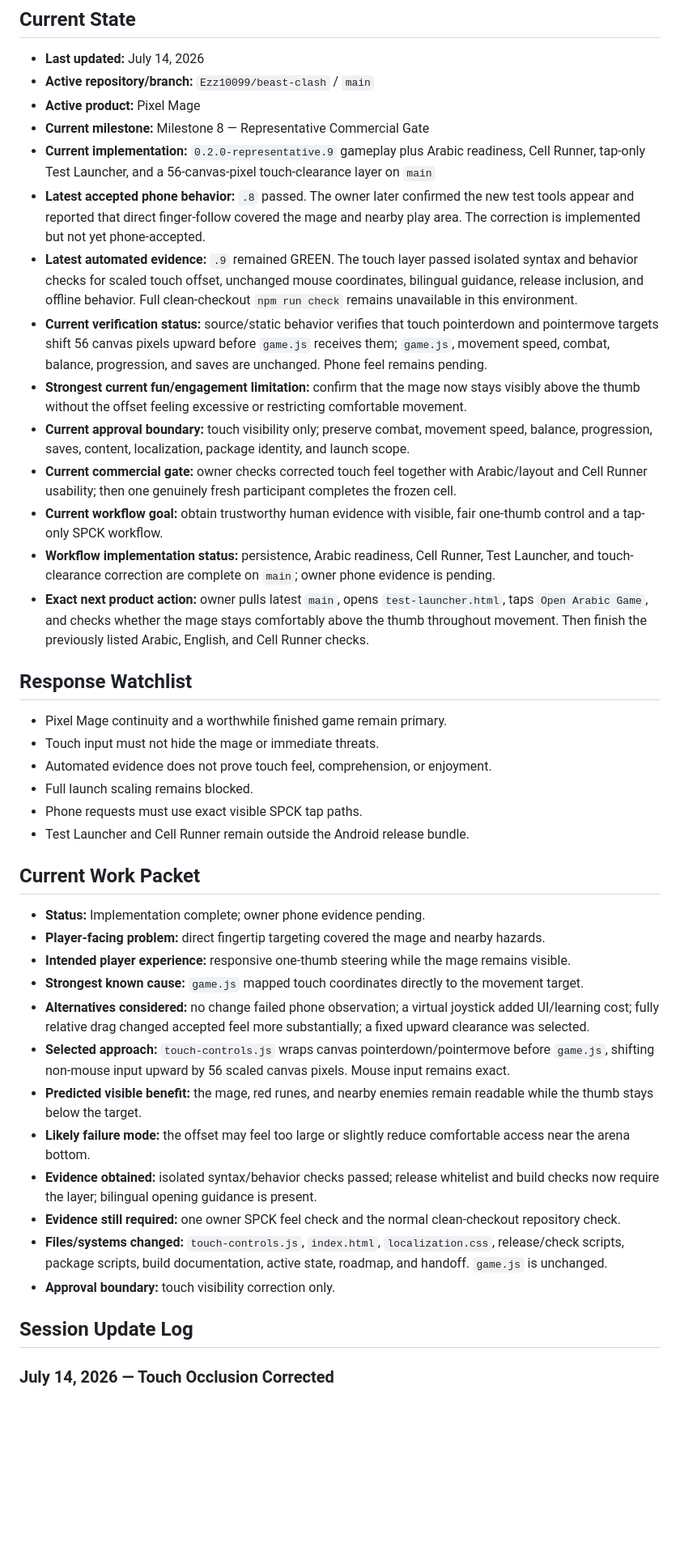
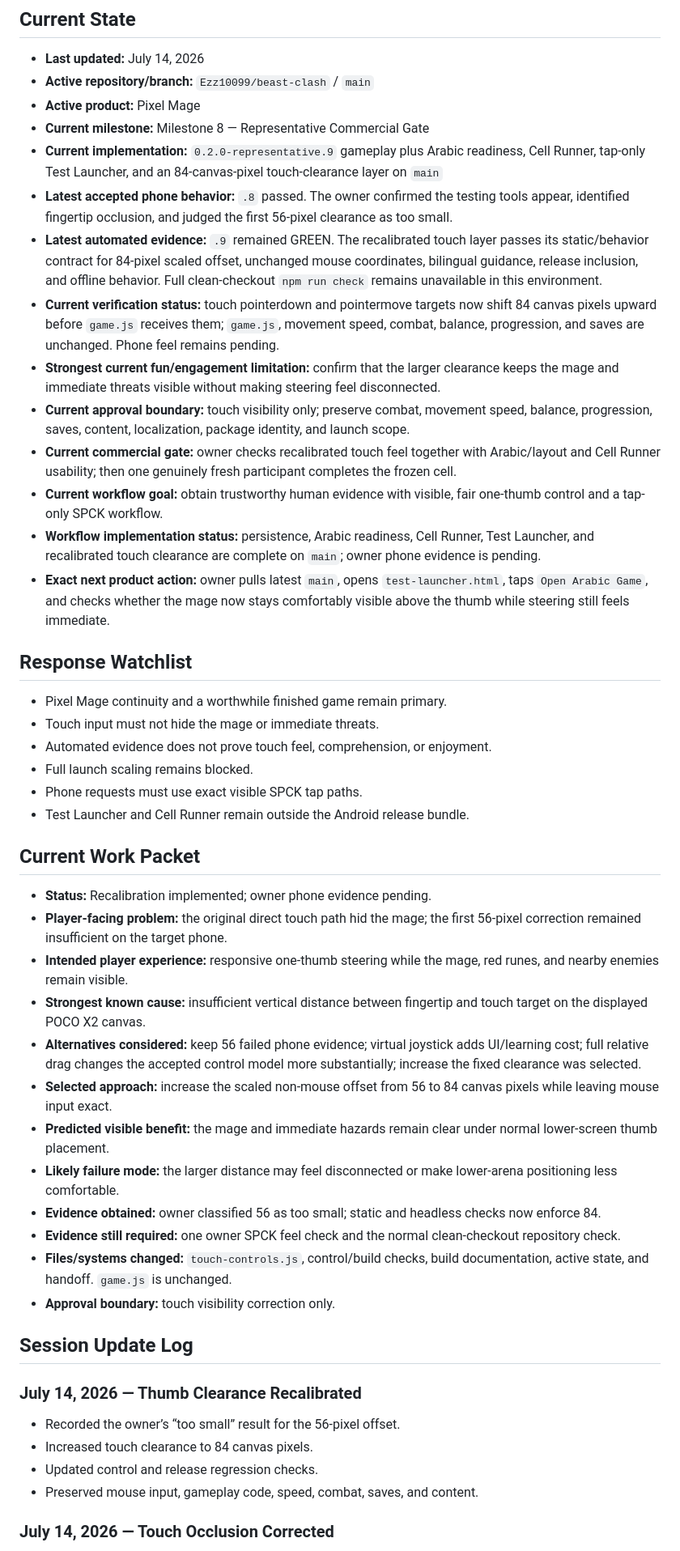
Before and after one commit to Ezz10099/beast-clash, a Markdown page: docs/ACTIVE_SESSION.md, the part around one of its changes. Shown at 81% size. GitHub-like rendering; blank space fills up the shorter version.

Commit message:
Persist thumb-clearance phone feedback

```diff
--- a/docs/ACTIVE_SESSION.md
+++ b/docs/ACTIVE_SESSION.md
@@ -10,16 +10,16 @@ This mutable state must remain active throughout a ChatGPT/Codex work session. I
 - **Active repository/branch:** `Ezz10099/beast-clash` / `main`
 - **Active product:** Pixel Mage
 - **Current milestone:** Milestone 8 — Representative Commercial Gate
-- **Current implementation:** `0.2.0-representative.9` gameplay plus Arabic readiness, Cell Runner, tap-only Test Launcher, and a 56-canvas-pixel touch-clearance layer on `main`
-- **Latest accepted phone behavior:** `.8` passed. The owner later confirmed the new test tools appear and reported that direct finger-follow covered the mage and nearby play area. The correction is implemented but not yet phone-accepted.
-- **Latest automated evidence:** `.9` remained GREEN. The touch layer passed isolated syntax and behavior checks for scaled touch offset, unchanged mouse coordinates, bilingual guidance, release inclusion, and offline behavior. Full clean-checkout `npm run check` remains unavailable in this environment.
-- **Current verification status:** source/static behavior verifies that touch pointerdown and pointermove targets shift 56 canvas pixels upward before `game.js` receives them; `game.js`, movement speed, combat, balance, progression, and saves are unchanged. Phone feel remains pending.
-- **Strongest current fun/engagement limitation:** confirm that the mage now stays visibly above the thumb without the offset feeling excessive or restricting comfortable movement.
+- **Current implementation:** `0.2.0-representative.9` gameplay plus Arabic readiness, Cell Runner, tap-only Test Launcher, and an 84-canvas-pixel touch-clearance layer on `main`
+- **Latest accepted phone behavior:** `.8` passed. The owner confirmed the testing tools appear, identified fingertip occlusion, and judged the first 56-pixel clearance as too small.
+- **Latest automated evidence:** `.9` remained GREEN. The recalibrated touch layer passes its static/behavior contract for 84-pixel scaled offset, unchanged mouse coordinates, bilingual guidance, release inclusion, and offline behavior. Full clean-checkout `npm run check` remains unavailable in this environment.
+- **Current verification status:** touch pointerdown and pointermove targets now shift 84 canvas pixels upward before `game.js` receives them; `game.js`, movement speed, combat, balance, progression, and saves are unchanged. Phone feel remains pending.
+- **Strongest current fun/engagement limitation:** confirm that the larger clearance keeps the mage and immediate threats visible without making steering feel disconnected.
 - **Current approval boundary:** touch visibility only; preserve combat, movement speed, balance, progression, saves, content, localization, package identity, and launch scope.
-- **Current commercial gate:** owner checks corrected touch feel together with Arabic/layout and Cell Runner usability; then one genuinely fresh participant completes the frozen cell.
+- **Current commercial gate:** owner checks recalibrated touch feel together with Arabic/layout and Cell Runner usability; then one genuinely fresh participant completes the frozen cell.
 - **Current workflow goal:** obtain trustworthy human evidence with visible, fair one-thumb control and a tap-only SPCK workflow.
-- **Workflow implementation status:** persistence, Arabic readiness, Cell Runner, Test Launcher, and touch-clearance correction are complete on `main`; owner phone evidence is pending.
-- **Exact next product action:** owner pulls latest `main`, opens `test-launcher.html`, taps `Open Arabic Game`, and checks whether the mage stays comfortably above the thumb throughout movement. Then finish the previously listed Arabic, English, and Cell Runner checks.
+- **Workflow implementation status:** persistence, Arabic readiness, Cell Runner, Test Launcher, and recalibrated touch clearance are complete on `main`; owner phone evidence is pending.
+- **Exact next product action:** owner pulls latest `main`, opens `test-launcher.html`, taps `Open Arabic Game`, and checks whether the mage now stays comfortably visible above the thumb while steering still feels immediate.
 
 ## Response Watchlist
 
@@ -32,20 +32,27 @@ This mutable state must remain active throughout a ChatGPT/Codex work session. I
 
 ## Current Work Packet
 
-- **Status:** Implementation complete; owner phone evidence pending.
-- **Player-facing problem:** direct fingertip targeting covered the mage and nearby hazards.
-- **Intended player experience:** responsive one-thumb steering while the mage remains visible.
-- **Strongest known cause:** `game.js` mapped touch coordinates directly to the movement target.
-- **Alternatives considered:** no change failed phone observation; a virtual joystick added UI/learning cost; fully relative drag changed accepted feel more substantially; a fixed upward clearance was selected.
-- **Selected approach:** `touch-controls.js` wraps canvas pointerdown/pointermove before `game.js`, shifting non-mouse input upward by 56 scaled canvas pixels. Mouse input remains exact.
-- **Predicted visible benefit:** the mage, red runes, and nearby enemies remain readable while the thumb stays below the target.
-- **Likely failure mode:** the offset may feel too large or slightly reduce comfortable access near the arena bottom.
-- **Evidence obtained:** isolated syntax/behavior checks passed; release whitelist and build checks now require the layer; bilingual opening guidance is present.
+- **Status:** Recalibration implemented; owner phone evidence pending.
+- **Player-facing problem:** the original direct touch path hid the mage; the first 56-pixel correction remained insufficient on the target phone.
+- **Intended player experience:** responsive one-thumb steering while the mage, red runes, and nearby enemies remain visible.
+- **Strongest known cause:** insufficient vertical distance between fingertip and touch target on the displayed POCO X2 canvas.
+- **Alternatives considered:** keep 56 failed phone evidence; virtual joystick adds UI/learning cost; full relative drag changes the accepted control model more substantially; increase the fixed clearance was selected.
+- **Selected approach:** increase the scaled non-mouse offset from 56 to 84 canvas pixels while leaving mouse input exact.
+- **Predicted visible benefit:** the mage and immediate hazards remain clear under normal lower-screen thumb placement.
+- **Likely failure mode:** the larger distance may feel disconnected or make lower-arena positioning less comfortable.
+- **Evidence obtained:** owner classified 56 as too small; static and headless checks now enforce 84.
 - **Evidence still required:** one owner SPCK feel check and the normal clean-checkout repository check.
-- **Files/systems changed:** `touch-controls.js`, `index.html`, `localization.css`, release/check scripts, package scripts, build documentation, active state, roadmap, and handoff. `game.js` is unchanged.
+- **Files/systems changed:** `touch-controls.js`, control/build checks, build documentation, active state, and handoff. `game.js` is unchanged.
 - **Approval boundary:** touch visibility correction only.
 
 ## Session Update Log
 
+### July 14, 2026 — Thumb Clearance Recalibrated
+
+- Recorded the owner’s “too small” result for the 56-pixel offset.
+- Increased touch clearance to 84 canvas pixels.
+- Updated control and release regression checks.
+- Preserved mouse input, gameplay code, speed, combat, saves, and content.
+
 ### July 14, 2026 — Touch Occlusion Corrected
 
```
Also changed, not shown: other parts of docs/ACTIVE_SESSION.md (+1 -4 lines).
